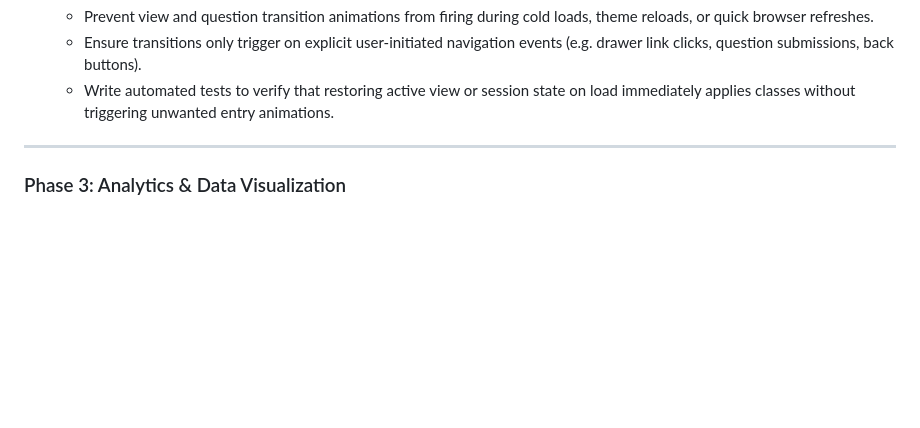
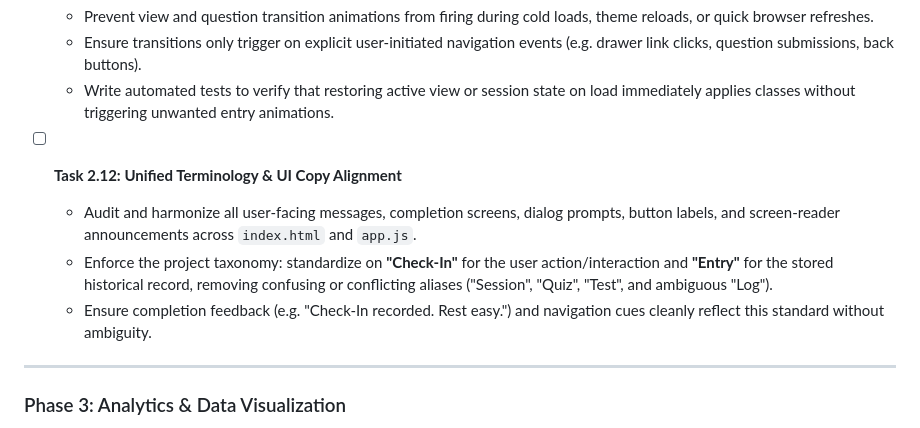
Before and after one commit to Cactus-Bones-Software/high-and-low, a Markdown page: docs/todo.md, the part around the change. Rendered like a GitHub page; blank space fills up the shorter version.

Commit message:
Add "check-in"/"entry" clarification task

```diff
--- a/docs/todo.md
+++ b/docs/todo.md
@@ -64,6 +64,11 @@
   - Prevent view and question transition animations from firing during cold loads, theme reloads, or quick browser refreshes.
   - Ensure transitions only trigger on explicit user-initiated navigation events (e.g. drawer link clicks, question submissions, back buttons).
   - Write automated tests to verify that restoring active view or session state on load immediately applies classes without triggering unwanted entry animations.
+
+- [ ] **Task 2.12: Unified Terminology & UI Copy Alignment**
+  - Audit and harmonize all user-facing messages, completion screens, dialog prompts, button labels, and screen-reader announcements across `index.html` and `app.js`.
+  - Enforce the project taxonomy: standardize on **"Check-In"** for the user action/interaction and **"Entry"** for the stored historical record, removing confusing or conflicting aliases ("Session", "Quiz", "Test", and ambiguous "Log").
+  - Ensure completion feedback (e.g. "Check-In recorded. Rest easy.") and navigation cues cleanly reflect this standard without ambiguity.
 
 ---
 
```
